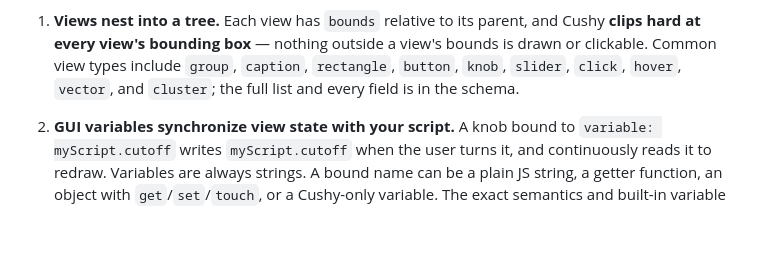
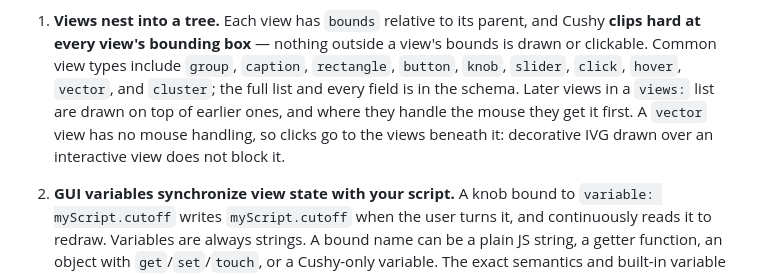
Before and after one commit to malstrom72/microtonic-scripts-sdk, a Markdown page: docs/Cushy Documentation.md, the part around the change. Rendered like a GitHub page; blank space fills up the shorter version.

```diff
--- a/docs/Cushy Documentation.md
+++ b/docs/Cushy Documentation.md
@@ -44,7 +44,9 @@ Three ideas tie the system together:
 1. **Views nest into a tree.** Each view has `bounds` relative to its parent, and Cushy **clips hard at every view's
    bounding box** — nothing outside a view's bounds is drawn or clickable. Common view types include `group`, `caption`,
    `rectangle`, `button`, `knob`, `slider`, `click`, `hover`, `vector`, and `cluster`; the full list and every field is
-   in the schema.
+   in the schema. Later views in a `views:` list are drawn on top of earlier ones, and where they handle the mouse they
+   get it first. A `vector` view has no mouse handling, so clicks go to the views beneath it: decorative IVG drawn over
+   an interactive view does not block it.
 
 2. **GUI variables synchronize view state with your script.** A knob bound to `variable: myScript.cutoff` writes
    `myScript.cutoff` when the user turns it, and continuously reads it to redraw. Variables are always strings. A bound
```
Also changed, not shown: agents/microtonic-script-writer/cushy-notes.md (+11 -0 lines).
